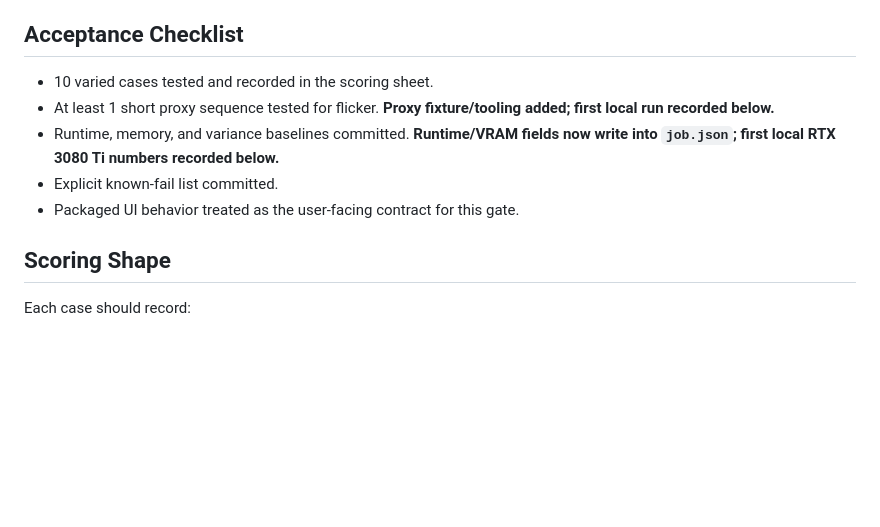
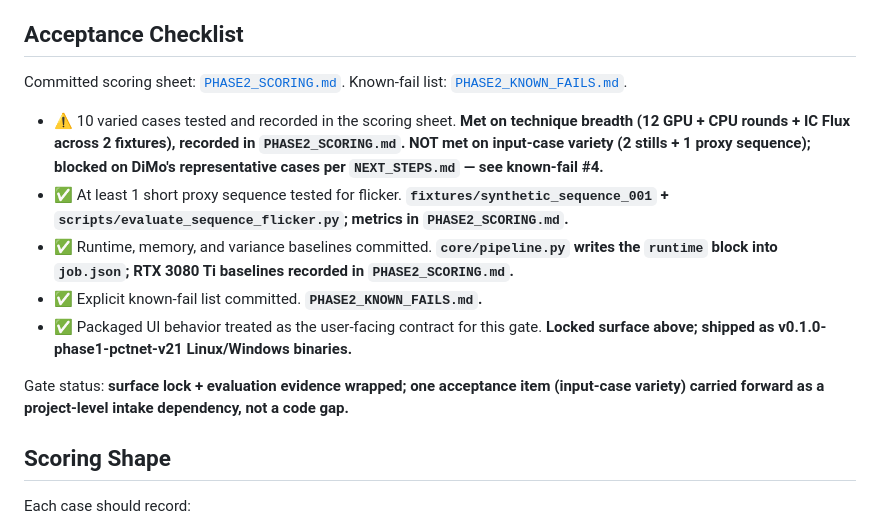
Before and after one commit to neodimo/latent-merge, a Markdown page: PHASE2.md, the part around the change. GitHub-like rendering; blank space fills up the shorter version.

```diff
--- a/PHASE2.md
+++ b/PHASE2.md
@@ -32,11 +32,15 @@ Reasoning:
 
 ## Acceptance Checklist
 
-- 10 varied cases tested and recorded in the scoring sheet.
-- At least 1 short proxy sequence tested for flicker. **Proxy fixture/tooling added; first local run recorded below.**
-- Runtime, memory, and variance baselines committed. **Runtime/VRAM fields now write into `job.json`; first local RTX 3080 Ti numbers recorded below.**
-- Explicit known-fail list committed.
-- Packaged UI behavior treated as the user-facing contract for this gate.
+Committed scoring sheet: [`PHASE2_SCORING.md`](PHASE2_SCORING.md). Known-fail list: [`PHASE2_KNOWN_FAILS.md`](PHASE2_KNOWN_FAILS.md).
+
+- ⚠️ 10 varied cases tested and recorded in the scoring sheet. **Met on technique breadth (12 GPU + CPU rounds + IC Flux across 2 fixtures), recorded in `PHASE2_SCORING.md`. NOT met on input-case variety (2 stills + 1 proxy sequence); blocked on DiMo's representative cases per `NEXT_STEPS.md` — see known-fail #4.**
+- ✅ At least 1 short proxy sequence tested for flicker. **`fixtures/synthetic_sequence_001` + `scripts/evaluate_sequence_flicker.py`; metrics in `PHASE2_SCORING.md`.**
+- ✅ Runtime, memory, and variance baselines committed. **`core/pipeline.py` writes the `runtime` block into `job.json`; RTX 3080 Ti baselines recorded in `PHASE2_SCORING.md`.**
+- ✅ Explicit known-fail list committed. **`PHASE2_KNOWN_FAILS.md`.**
+- ✅ Packaged UI behavior treated as the user-facing contract for this gate. **Locked surface above; shipped as v0.1.0-phase1-pctnet-v21 Linux/Windows binaries.**
+
+Gate status: **surface lock + evaluation evidence wrapped; one acceptance item (input-case variety) carried forward as a project-level intake dependency, not a code gap.**
 
 ## Scoring Shape
 
```
Also changed, not shown: PHASE2_KNOWN_FAILS.md (added, +53 -0 lines), PHASE2_SCORING.md (added, +104 -0 lines).
